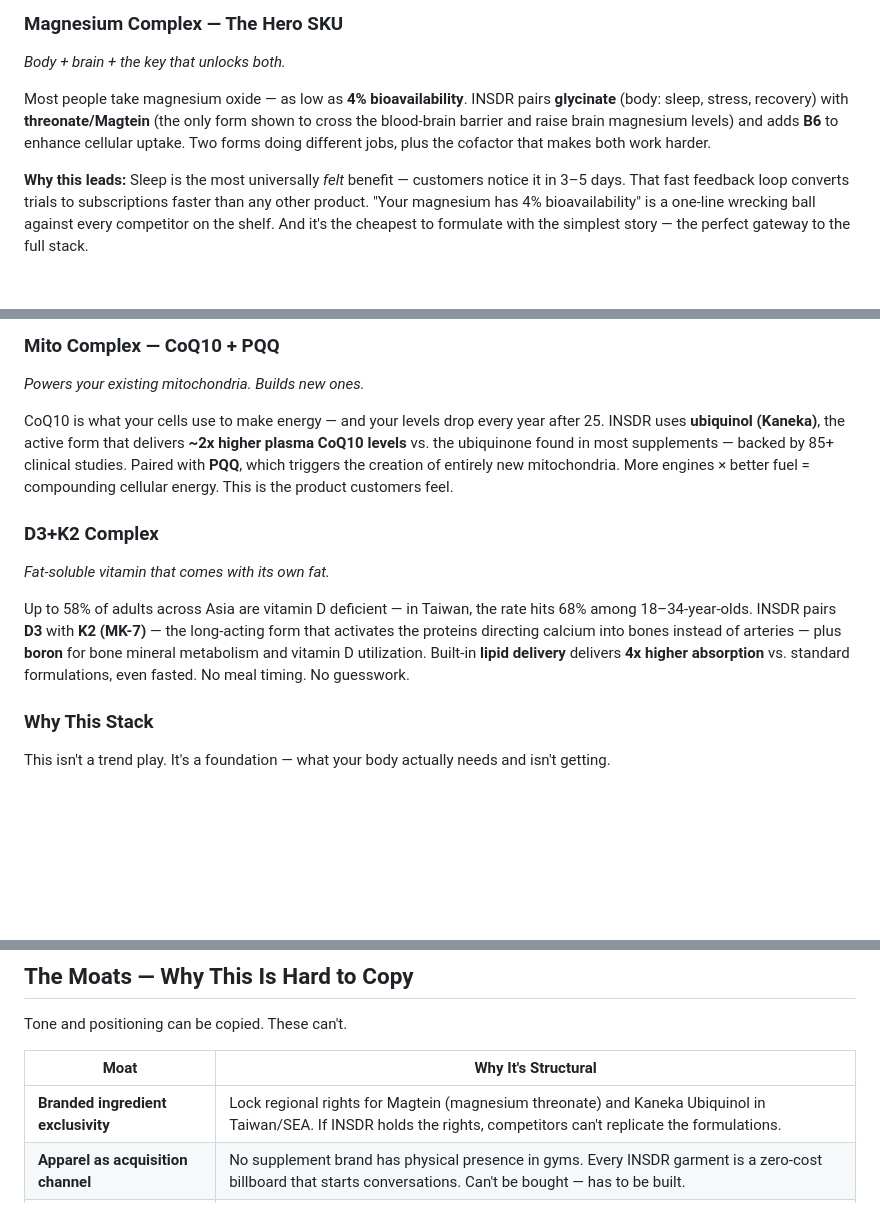
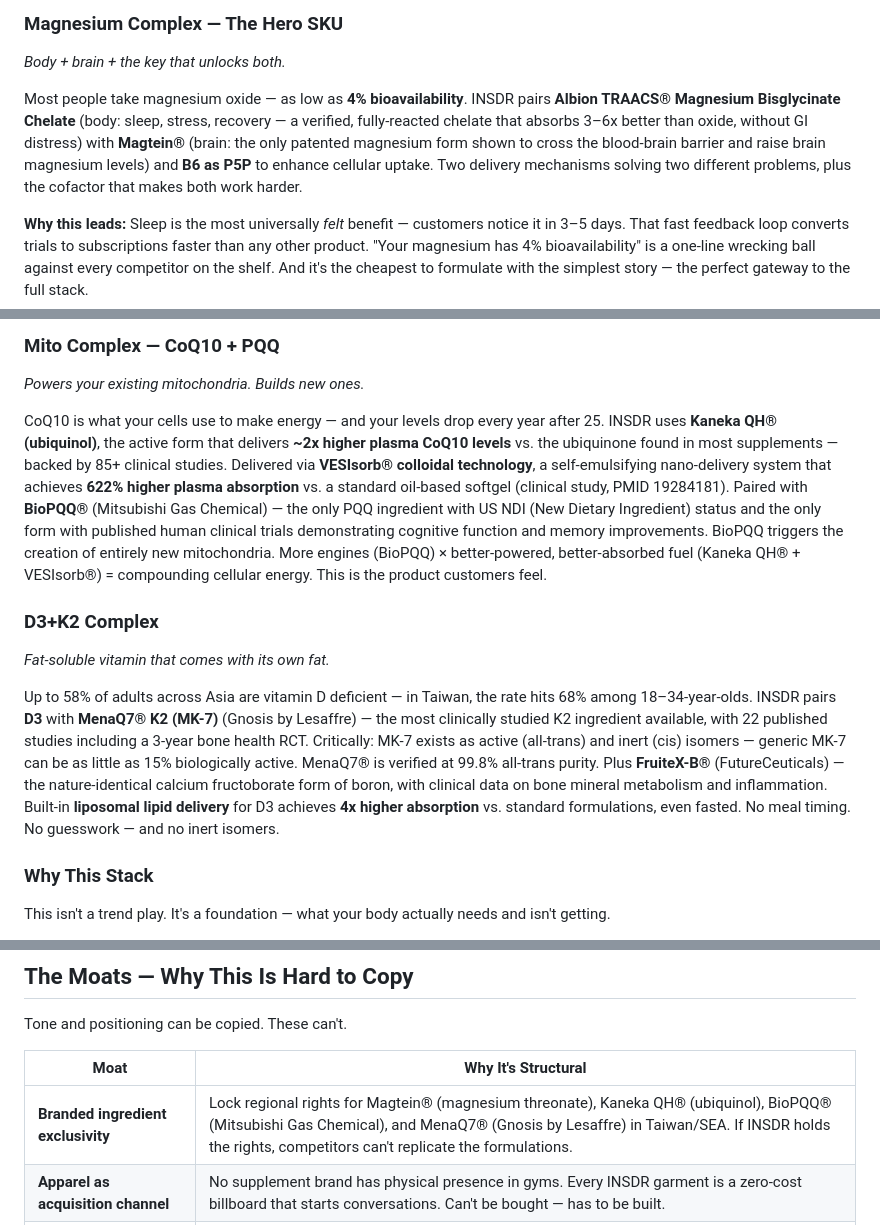
Before and after one commit to notjustwellness/insdr-deck, a Markdown page: INSDR_CONCEPT_DECK.md, 3 parts joined by grey strips. Drawn GitHub-style; blank space fills up the shorter version.

Commit message:
Add branded ingredients and delivery mechanisms to Foundation Stack

```diff
--- a/INSDR_CONCEPT_DECK.md
+++ b/INSDR_CONCEPT_DECK.md
@@ -69,7 +69,7 @@ Three products. Three deficiencies most people don't know they have. Every produ
 ### Magnesium Complex — The Hero SKU
 *Body + brain + the key that unlocks both.*
 
-Most people take magnesium oxide — as low as **4% bioavailability**. INSDR pairs **glycinate** (body: sleep, stress, recovery) with **threonate/Magtein** (the only form shown to cross the blood-brain barrier and raise brain magnesium levels) and adds **B6** to enhance cellular uptake. Two forms doing different jobs, plus the cofactor that makes both work harder.
+Most people take magnesium oxide — as low as **4% bioavailability**. INSDR pairs **Albion TRAACS® Magnesium Bisglycinate Chelate** (body: sleep, stress, recovery — a verified, fully-reacted chelate that absorbs 3–6x better than oxide, without GI distress) with **Magtein®** (brain: the only patented magnesium form shown to cross the blood-brain barrier and raise brain magnesium levels) and **B6 as P5P** to enhance cellular uptake. Two delivery mechanisms solving two different problems, plus the cofactor that makes both work harder.
 
 **Why this leads:** Sleep is the most universally *felt* benefit — customers notice it in 3–5 days. That fast feedback loop converts trials to subscriptions faster than any other product. "Your magnesium has 4% bioavailability" is a one-line wrecking ball against every competitor on the shelf. And it's the cheapest to formulate with the simplest story — the perfect gateway to the full stack.
 
@@ -96,12 +96,12 @@ This isn't a marketing gimmick. It's a business model built on the product actua
 ### Mito Complex — CoQ10 + PQQ
 *Powers your existing mitochondria. Builds new ones.*
 
-CoQ10 is what your cells use to make energy — and your levels drop every year after 25. INSDR uses **ubiquinol (Kaneka)**, the active form that delivers **~2x higher plasma CoQ10 levels** vs. the ubiquinone found in most supplements — backed by 85+ clinical studies. Paired with **PQQ**, which triggers the creation of entirely new mitochondria. More engines × better fuel = compounding cellular energy. This is the product customers feel.
+CoQ10 is what your cells use to make energy — and your levels drop every year after 25. INSDR uses **Kaneka QH® (ubiquinol)**, the active form that delivers **~2x higher plasma CoQ10 levels** vs. the ubiquinone found in most supplements — backed by 85+ clinical studies. Delivered via **VESIsorb® colloidal technology**, a self-emulsifying nano-delivery system that achieves **622% higher plasma absorption** vs. a standard oil-based softgel (clinical study, PMID 19284181). Paired with **BioPQQ®** (Mitsubishi Gas Chemical) — the only PQQ ingredient with US NDI (New Dietary Ingredient) status and the only form with published human clinical trials demonstrating cognitive function and memory improvements. BioPQQ triggers the creation of entirely new mitochondria. More engines (BioPQQ) × better-powered, better-absorbed fuel (Kaneka QH® + VESIsorb®) = compounding cellular energy. This is the product customers feel.
 
 ### D3+K2 Complex
 *Fat-soluble vitamin that comes with its own fat.*
 
-Up to 58% of adults across Asia are vitamin D deficient — in Taiwan, the rate hits 68% among 18–34-year-olds. INSDR pairs **D3** with **K2 (MK-7)** — the long-acting form that activates the proteins directing calcium into bones instead of arteries — plus **boron** for bone mineral metabolism and vitamin D utilization. Built-in **lipid delivery** delivers **4x higher absorption** vs. standard formulations, even fasted. No meal timing. No guesswork.
+Up to 58% of adults across Asia are vitamin D deficient — in Taiwan, the rate hits 68% among 18–34-year-olds. INSDR pairs **D3** with **MenaQ7® K2 (MK-7)** (Gnosis by Lesaffre) — the most clinically studied K2 ingredient available, with 22 published studies including a 3-year bone health RCT. Critically: MK-7 exists as active (all-trans) and inert (cis) isomers — generic MK-7 can be as little as 15% biologically active. MenaQ7® is verified at 99.8% all-trans purity. Plus **FruiteX-B®** (FutureCeuticals) — the nature-identical calcium fructoborate form of boron, with clinical data on bone mineral metabolism and inflammation. Built-in **liposomal lipid delivery** for D3 achieves **4x higher absorption** vs. standard formulations, even fasted. No meal timing. No guesswork — and no inert isomers.
 
 ### Why This Stack
 
@@ -278,7 +278,7 @@ Tone and positioning can be copied. These can't.
 
 | Moat | Why It's Structural |
 |---|---|
-| **Branded ingredient exclusivity** | Lock regional rights for Magtein (magnesium threonate) and Kaneka Ubiquinol in Taiwan/SEA. If INSDR holds the rights, competitors can't replicate the formulations. |
+| **Branded ingredient exclusivity** | Lock regional rights for Magtein® (magnesium threonate), Kaneka QH® (ubiquinol), BioPQQ® (Mitsubishi Gas Chemical), and MenaQ7® (Gnosis by Lesaffre) in Taiwan/SEA. If INSDR holds the rights, competitors can't replicate the formulations. |
 | **Apparel as acquisition channel** | No supplement brand has physical presence in gyms. Every INSDR garment is a zero-cost billboard that starts conversations. Can't be bought — has to be built. |
 | **Community programs as switching cost** | Gated fitness programs from Phase 1b. Once someone is mid-program, they don't churn. Free for subscribers — makes subscriptions stickier than product alone. |
 | **Founder-market fit** | Vanness Wu is not a paid endorser. He's the founder, the product demo, and a cultural icon in the exact markets INSDR is launching. Irreplicable. |
```
